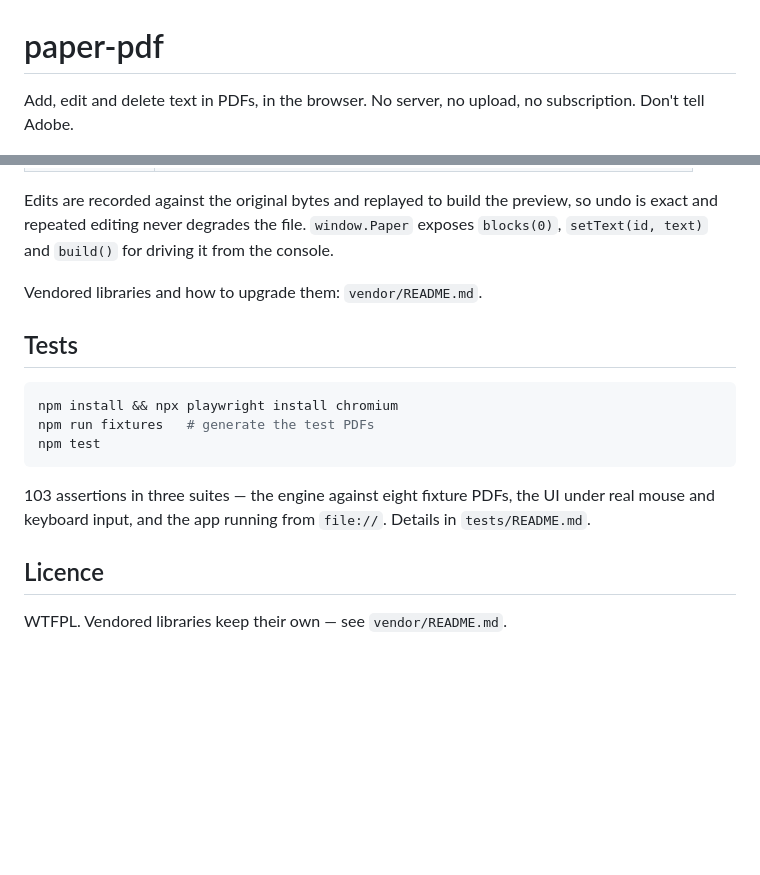
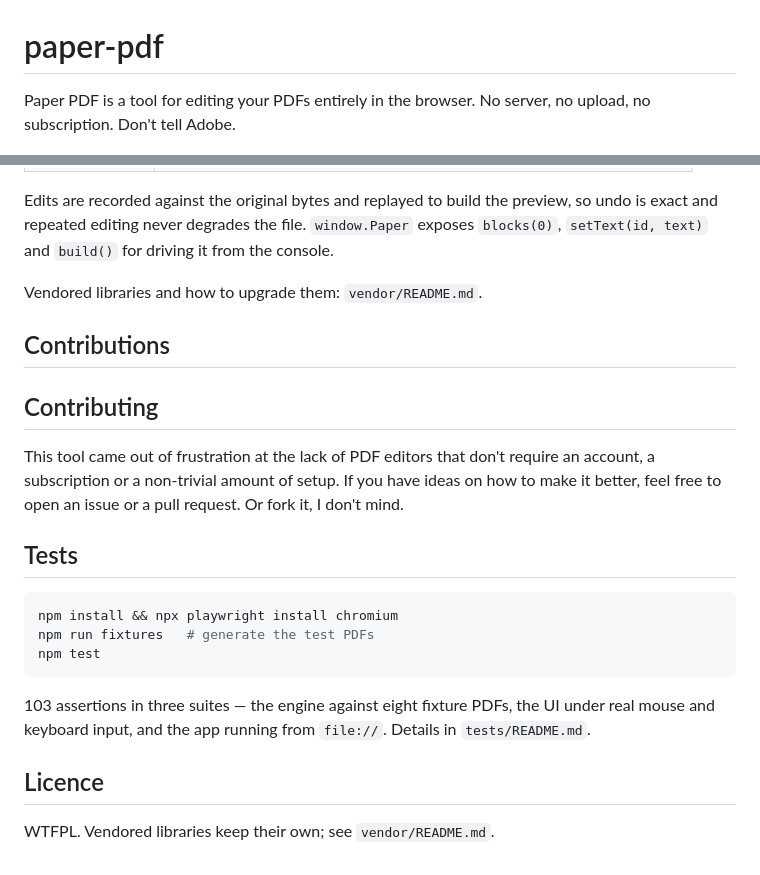
Before and after one commit to WeilonYing/paper-pdf, a Markdown page: README.md, 2 parts joined by grey strips. Drawn GitHub-style; blank space fills up the shorter version.

````diff
--- a/README.md
+++ b/README.md
@@ -1,6 +1,6 @@
 # paper-pdf
 
-Add, edit and delete text in PDFs, in the browser. No server, no upload, no subscription. Don't tell Adobe.
+Paper PDF is a tool for editing your PDFs entirely in the browser. No server, no upload, no subscription. Don't tell Adobe.
 
 ![The editor with a paragraph open for editing](docs/screenshot.png)
 
@@ -66,6 +66,14 @@ repeated editing never degrades the file. `window.Paper` exposes `blocks(0)`, `s
 
 Vendored libraries and how to upgrade them: `vendor/README.md`.
 
+## Contributions
+
+## Contributing
+
+This tool came out of frustration at the lack of PDF editors that don't require an account,
+a subscription or a non-trivial amount of setup. If you have ideas on how to make it better,
+feel free to open an issue or a pull request. Or fork it, I don't mind.
+
 ## Tests
 
 ```bash
@@ -79,4 +87,4 @@ keyboard input, and the app running from `file://`. Details in `tests/README.md`
 
 ## Licence
 
-WTFPL. Vendored libraries keep their own — see `vendor/README.md`.
+WTFPL. Vendored libraries keep their own; see `vendor/README.md`.
````
